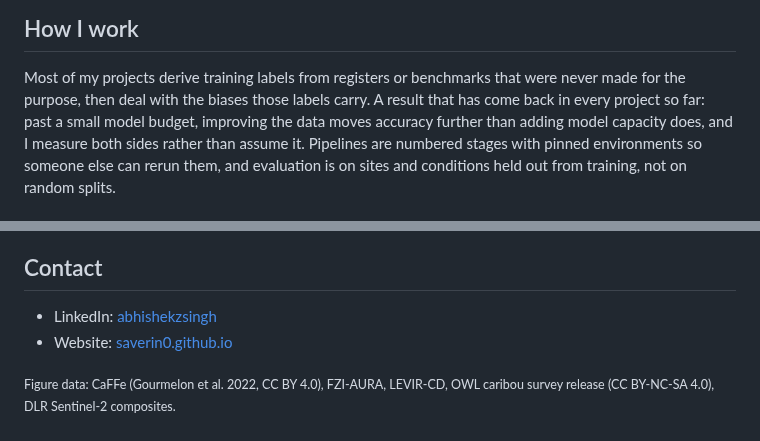
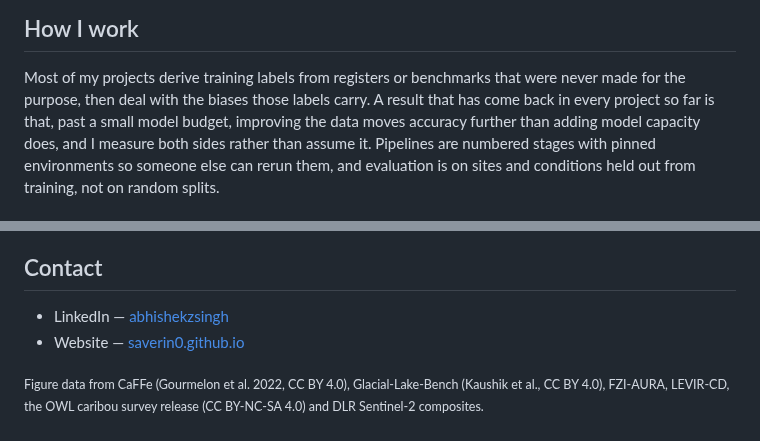
Before and after one commit to saverin0/saverin0, a Markdown page: README.md, 2 parts joined by grey strips. GitHub-like rendering.

```diff
--- a/README.md
+++ b/README.md
@@ -93,7 +107,7 @@ branch and a small fusion head. Supervised by Dr Ursula Gessner (DLR) and Prof D
 
 Most of my projects derive training labels from registers or benchmarks that were never made for
 the purpose, then deal with the biases those labels carry. A result that has come back in every
-project so far: past a small model budget, improving the data moves accuracy further than adding
+project so far is that, past a small model budget, improving the data moves accuracy further than adding
 model capacity does, and I measure both sides rather than assume it. Pipelines are numbered
 stages with pinned environments so someone else can rerun them, and evaluation is on sites and
 conditions held out from training, not on random splits.
@@ -119,7 +133,7 @@ terrabyte (SLURM).
 
 ## Contact
 
-- LinkedIn: [abhishekzsingh](https://www.linkedin.com/in/abhishekzsingh)
-- Website: [saverin0.github.io](https://saverin0.github.io)
+- LinkedIn — [abhishekzsingh](https://www.linkedin.com/in/abhishekzsingh)
+- Website — [saverin0.github.io](https://saverin0.github.io)
 
-<sub>Figure data: CaFFe (Gourmelon et al. 2022, CC BY 4.0), FZI-AURA, LEVIR-CD, OWL caribou survey release (CC BY-NC-SA 4.0), DLR Sentinel-2 composites.</sub>
+<sub>Figure data from CaFFe (Gourmelon et al. 2022, CC BY 4.0), Glacial-Lake-Bench (Kaushik et al., CC BY 4.0), FZI-AURA, LEVIR-CD, the OWL caribou survey release (CC BY-NC-SA 4.0) and DLR Sentinel-2 composites.</sub>
```
Also changed, not shown: other parts of README.md (+19 -5 lines), media/sar-domains-lakes-similarity.png (added).
